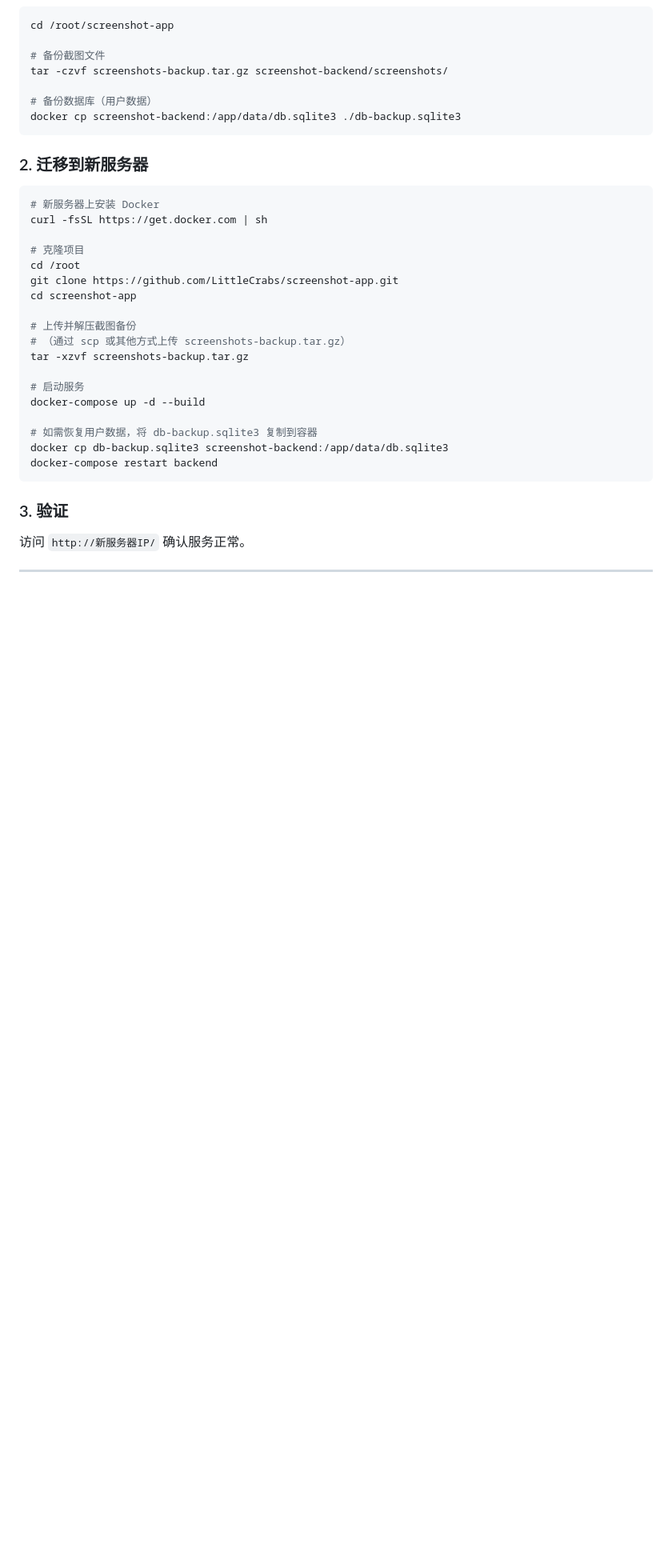
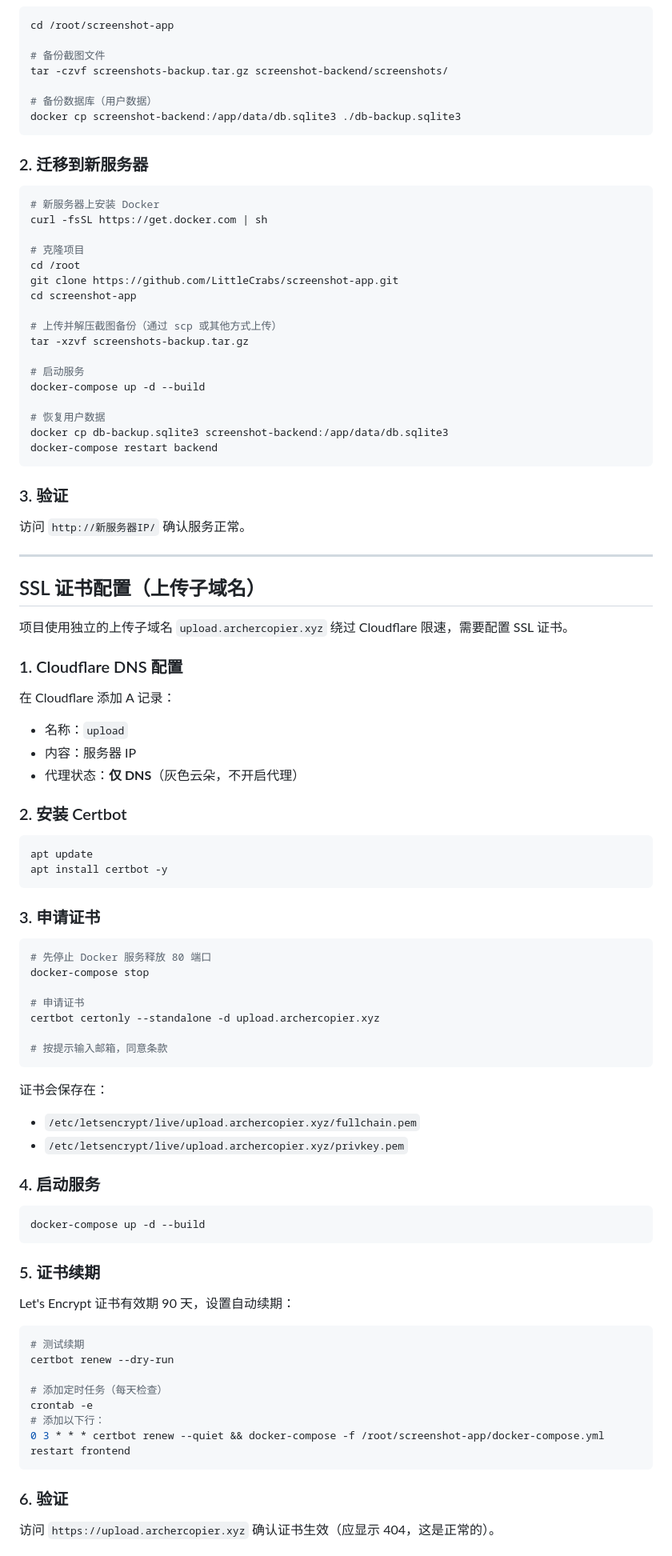
Before and after one commit to LittleCrabs/screenshot-app, a Markdown page: userguide/项目教程.md, the part around one of its changes. Shown at 80% size. Rendered like a GitHub page; blank space fills up the shorter version.

````diff
--- a/userguide/项目教程.md
+++ b/userguide/项目教程.md
@@ -158,14 +163,13 @@ cd /root
 git clone https://github.com/LittleCrabs/screenshot-app.git
 cd screenshot-app
 
-# 上传并解压截图备份
-# （通过 scp 或其他方式上传 screenshots-backup.tar.gz）
+# 上传并解压截图备份（通过 scp 或其他方式上传）
 tar -xzvf screenshots-backup.tar.gz
 
 # 启动服务
 docker-compose up -d --build
 
-# 如需恢复用户数据，将 db-backup.sqlite3 复制到容器
+# 恢复用户数据
 docker cp db-backup.sqlite3 screenshot-backend:/app/data/db.sqlite3
 docker-compose restart backend
 ```
@@ -175,3 +179,62 @@ docker-compose restart backend
 访问 `http://新服务器IP/` 确认服务正常。
 
 ---
+
+## SSL 证书配置（上传子域名）
+
+项目使用独立的上传子域名 `upload.archercopier.xyz` 绕过 Cloudflare 限速，需要配置 SSL 证书。
+
+### 1. Cloudflare DNS 配置
+
+在 Cloudflare 添加 A 记录：
+- 名称：`upload`
+- 内容：服务器 IP
+- 代理状态：**仅 DNS**（灰色云朵，不开启代理）
+
+### 2. 安装 Certbot
+
+```bash
+apt update
+apt install certbot -y
+```
+
+### 3. 申请证书
+
+```bash
+# 先停止 Docker 服务释放 80 端口
+docker-compose stop
+
+# 申请证书
+certbot certonly --standalone -d upload.archercopier.xyz
+
+# 按提示输入邮箱，同意条款
+```
+
+证书会保存在：
+- `/etc/letsencrypt/live/upload.archercopier.xyz/fullchain.pem`
+- `/etc/letsencrypt/live/upload.archercopier.xyz/privkey.pem`
+
+### 4. 启动服务
+
+```bash
+docker-compose up -d --build
+```
+
+### 5. 证书续期
+
+Let's Encrypt 证书有效期 90 天，设置自动续期：
+
+```bash
+# 测试续期
+certbot renew --dry-run
+
+# 添加定时任务（每天检查）
+crontab -e
+# 添加以下行：
+0 3 * * * certbot renew --quiet && docker-compose -f /root/screenshot-app/docker-compose.yml restart frontend
+```
+
+### 6. 验证
+
+访问 `https://upload.archercopier.xyz` 确认证书生效（应显示 404，这是正常的）。
+
````
Also changed, not shown: other parts of userguide/项目教程.md (+33 -16 lines).
